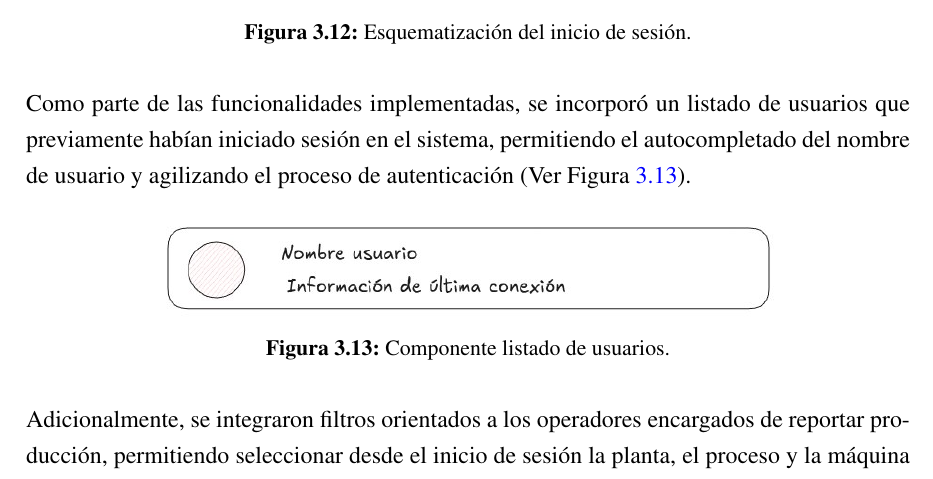
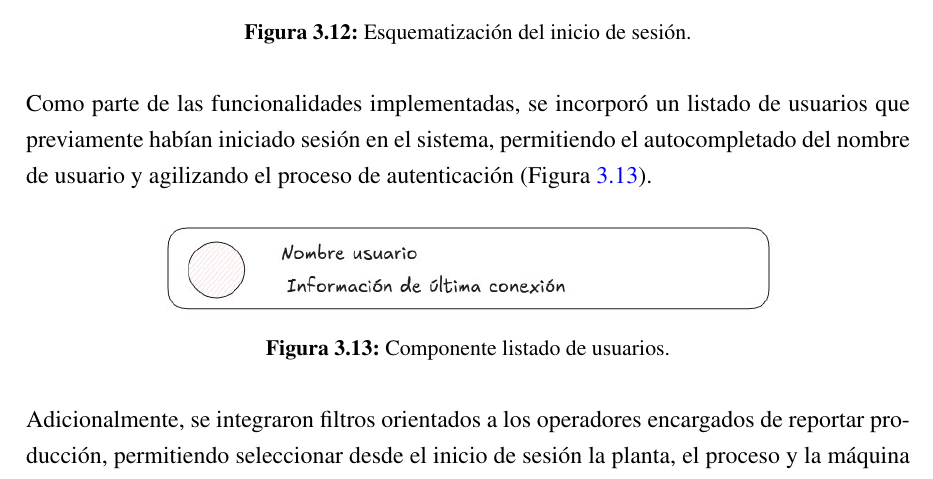
Before and after one commit to alemr214/Reporte_Residencias, a LaTeX thesis (main.tex, which reads desarrollo/Modulos.tex): part of page 51 of 63, cut so that both start at the same text. Compiled offline with pdfLaTeX.

Commit message:
Update: Remove "Ver" from figure references in the software modules documentation for consistency

```diff
--- a/desarrollo/Modulos.tex
+++ b/desarrollo/Modulos.tex
@@ -19,7 +19,7 @@ Debido a que en distintas plantas de TenarisTamsa no todos los operadores cuenta
     \label{fig:esq_inicio_sesion}
 \end{figure}
 
-Como parte de las funcionalidades implementadas, se incorporó un listado de usuarios que previamente habían iniciado sesión en el sistema, permitiendo el autocompletado del nombre de usuario y agilizando el proceso de autenticación (Ver Figura \ref{fig:comp_list_usuario}).
+Como parte de las funcionalidades implementadas, se incorporó un listado de usuarios que previamente habían iniciado sesión en el sistema, permitiendo el autocompletado del nombre de usuario y agilizando el proceso de autenticación (Figura \ref{fig:comp_list_usuario}).
 
 \begin{figure}[H]
     \centering
@@ -28,7 +28,7 @@ Como parte de las funcionalidades implementadas, se incorporó un listado de usu
     \label{fig:comp_list_usuario}
 \end{figure}
 
-Adicionalmente, se integraron filtros orientados a los operadores encargados de reportar producción, permitiendo seleccionar desde el inicio de sesión la planta, el proceso y la máquina de trabajo correspondientes (Ver Figura \ref{fig:comp_filtro_prod}). Con ello, el usuario puede acceder directamente al módulo de reporte de producción con la información previamente configurada.
+Adicionalmente, se integraron filtros orientados a los operadores encargados de reportar producción, permitiendo seleccionar desde el inicio de sesión la planta, el proceso y la máquina de trabajo correspondientes (Figura \ref{fig:comp_filtro_prod}). Con ello, el usuario puede acceder directamente al módulo de reporte de producción con la información previamente configurada.
 
 \begin{figure}[H]
     \centering
```
